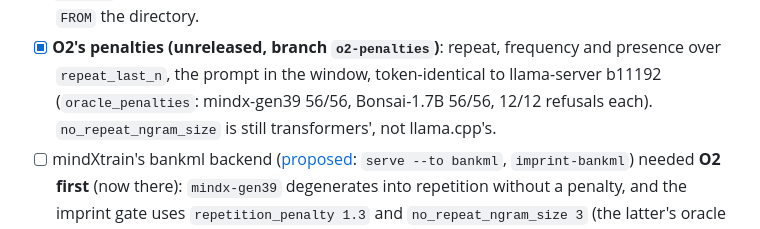
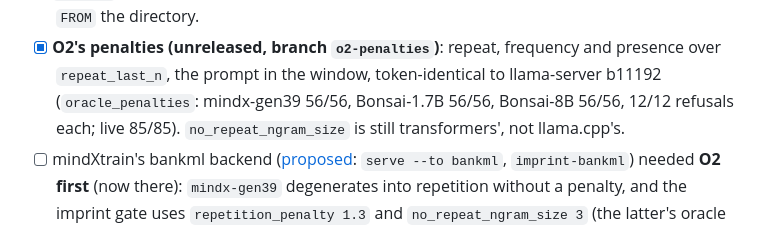
Before and after one commit to cryptoAGI/bankml, a Markdown page: docs/TODO.md, the part around the change. Drawn GitHub-style.

```diff
--- a/docs/TODO.md
+++ b/docs/TODO.md
@@ -154,7 +154,7 @@ of what mindX asks of Ollama, with the evidence, is in [OLLAMA.md](OLLAMA.md).
 - [ ] `ADAPTER` in a Modelfile (LoRA merge in Rust, against PEFT's merge) — today: merge first, `FROM` the directory.
 - [x] **O2's penalties (unreleased, branch `o2-penalties`)**: repeat, frequency and presence over `repeat_last_n`, the
   prompt in the window, token-identical to llama-server b11192 (`oracle_penalties`: mindx-gen39 56/56, Bonsai-1.7B
-  56/56, 12/12 refusals each). `no_repeat_ngram_size` is still transformers', not llama.cpp's.
+  56/56, Bonsai-8B 56/56, 12/12 refusals each; live 85/85). `no_repeat_ngram_size` is still transformers', not llama.cpp's.
 - [ ] mindXtrain's bankml backend ([proposed](https://huggingface.co/PYTHAI/mindXtrain/discussions/1): `serve --to bankml`, `imprint-bankml`) needed **O2 first** (now there):
   `mindx-gen39` degenerates into repetition without a penalty, and the imprint gate uses `repetition_penalty 1.3` and
   `no_repeat_ngram_size 3` (the latter's oracle is transformers' `generate`).
```
Also changed, not shown: CHANGELOG.md (+1 -1 lines).
